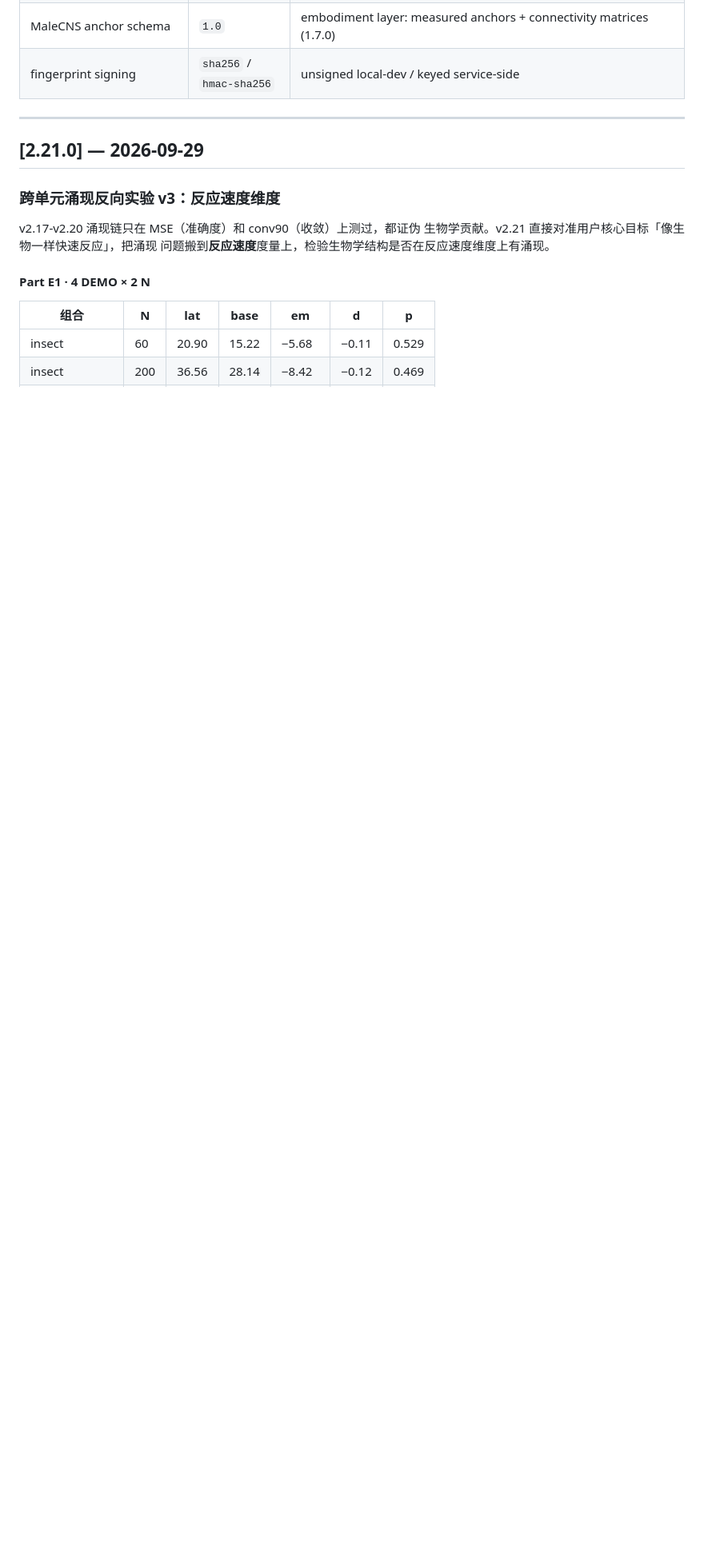
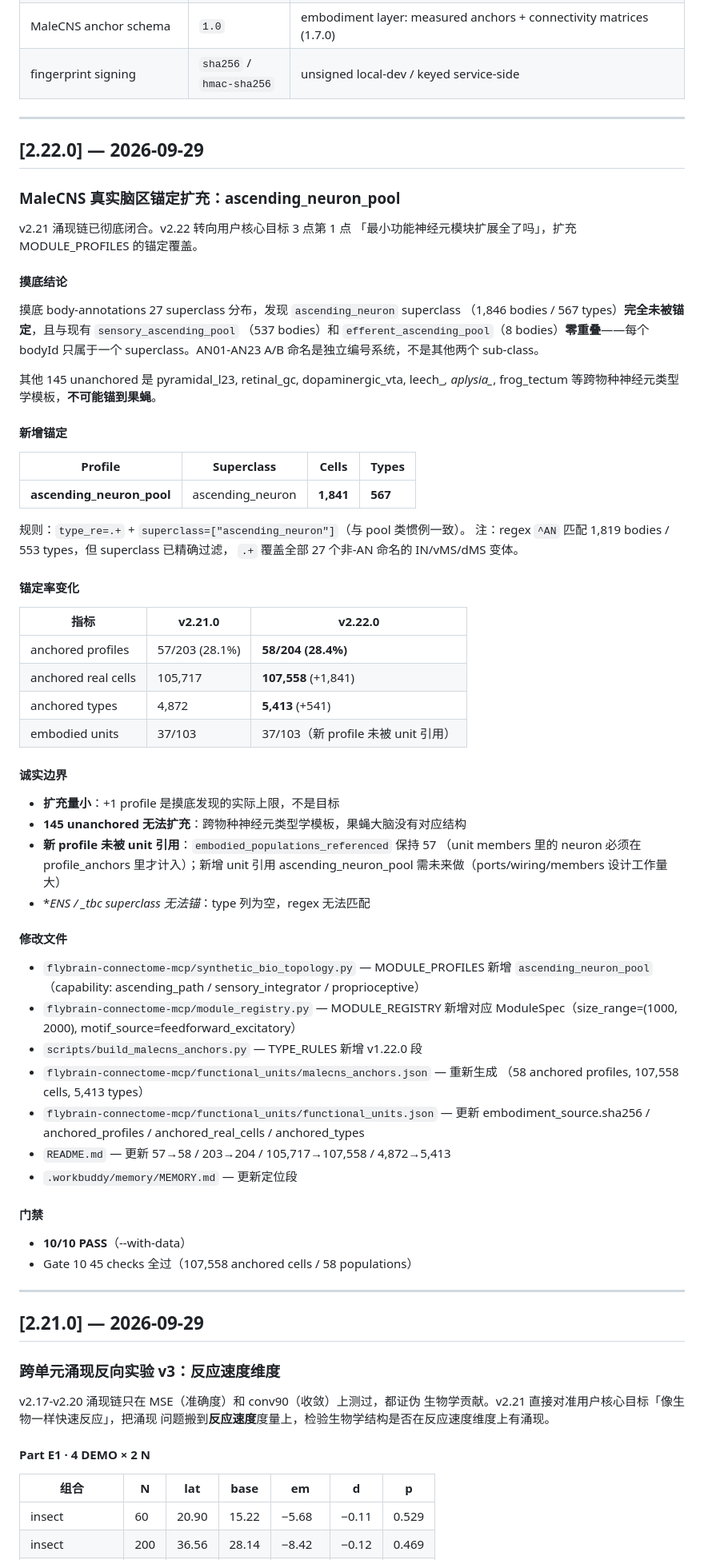
Before and after one commit to lm203688/flybrain-connectome, a Markdown page: CHANGELOG.md, the part around one of its changes. Shown at 80% size. GitHub-like rendering; blank space fills up the shorter version.

Commit message:
v2.22.0: anchor ascending_neuron_pool superclass (+1,841 cells / 567 types)

```diff
--- a/CHANGELOG.md
+++ b/CHANGELOG.md
@@ -16,6 +16,75 @@ The **schema version** is versioned separately from the **package version**:
 | functional-unit **embodiment block** | `1.2` | adds `provenance.evidence_weight` (2.3.0) to the v2.2.0 `support_tier` + `type_pair_support` + `unanchored_reason` |
 | MaleCNS anchor schema | `1.0` | embodiment layer: measured anchors + connectivity matrices (1.7.0) |
 | fingerprint signing | `sha256` / `hmac-sha256` | unsigned local-dev / keyed service-side |
+
+---
+
+## [2.22.0] — 2026-09-29
+
+### MaleCNS 真实脑区锚定扩充：ascending_neuron_pool
+
+v2.21 涌现链已彻底闭合。v2.22 转向用户核心目标 3 点第 1 点
+「最小功能神经元模块扩展全了吗」，扩充 MODULE_PROFILES 的锚定覆盖。
+
+#### 摸底结论
+
+摸底 body-annotations 27 superclass 分布，发现 `ascending_neuron` superclass
+（1,846 bodies / 567 types）**完全未被锚定**，且与现有 `sensory_ascending_pool`
+（537 bodies）和 `efferent_ascending_pool`（8 bodies）**零重叠**——每个 bodyId
+只属于一个 superclass。AN01-AN23 A/B 命名是独立编号系统，不是其他两个
+sub-class。
+
+其他 145 unanchored 是 pyramidal_l23, retinal_gc, dopaminergic_vta,
+leech_*, aplysia_*, frog_tectum 等跨物种神经元类型学模板，**不可能锚到果蝇**。
+
+#### 新增锚定
+
+| Profile | Superclass | Cells | Types |
+|---------|-----------|-------|-------|
+| **ascending_neuron_pool** | ascending_neuron | **1,841** | **567** |
+
+规则：`type_re=.+` + `superclass=["ascending_neuron"]`（与 pool 类惯例一致）。
+注：regex `^AN` 匹配 1,819 bodies / 553 types，但 superclass 已精确过滤，
+`.+` 覆盖全部 27 个非-AN 命名的 IN/vMS/dMS 变体。
+
+#### 锚定率变化
+
+| 指标 | v2.21.0 | v2.22.0 |
+|------|---------|---------|
+| anchored profiles | 57/203 (28.1%) | **58/204 (28.4%)** |
+| anchored real cells | 105,717 | **107,558** (+1,841) |
+| anchored types | 4,872 | **5,413** (+541) |
+| embodied units | 37/103 | 37/103（新 profile 未被 unit 引用） |
+
+#### 诚实边界
+
+- **扩充量小**：+1 profile 是摸底发现的实际上限，不是目标
+- **145 unanchored 无法扩充**：跨物种神经元类型学模板，果蝇大脑没有对应结构
+- **新 profile 未被 unit 引用**：`embodied_populations_referenced` 保持 57
+  （unit members 里的 neuron 必须在 profile_anchors 里才计入）；新增 unit
+  引用 ascending_neuron_pool 需未来做（ports/wiring/members 设计工作量大）
+- **ENS / *_tbc superclass 无法锚**：type 列为空，regex 无法匹配
+
+#### 修改文件
+
+- `flybrain-connectome-mcp/synthetic_bio_topology.py` — MODULE_PROFILES 新增
+  `ascending_neuron_pool`（capability: ascending_path / sensory_integrator /
+  proprioceptive）
+- `flybrain-connectome-mcp/module_registry.py` — MODULE_REGISTRY 新增对应
+  ModuleSpec（size_range=(1000, 2000), motif_source=feedforward_excitatory）
+- `scripts/build_malecns_anchors.py` — TYPE_RULES 新增 v1.22.0 段
+- `flybrain-connectome-mcp/functional_units/malecns_anchors.json` — 重新生成
+  （58 anchored profiles, 107,558 cells, 5,413 types）
+- `flybrain-connectome-mcp/functional_units/functional_units.json` — 更新
+  embodiment_source.sha256 / anchored_profiles / anchored_real_cells /
+  anchored_types
+- `README.md` — 更新 57→58 / 203→204 / 105,717→107,558 / 4,872→5,413
+- `.workbuddy/memory/MEMORY.md` — 更新定位段
+
+#### 门禁
+
+- **10/10 PASS**（--with-data）
+- Gate 10 45 checks 全过（107,558 anchored cells / 58 populations）
 
 ---
 
```
Also changed, not shown: other parts of CHANGELOG.md (+1 -1 lines).
